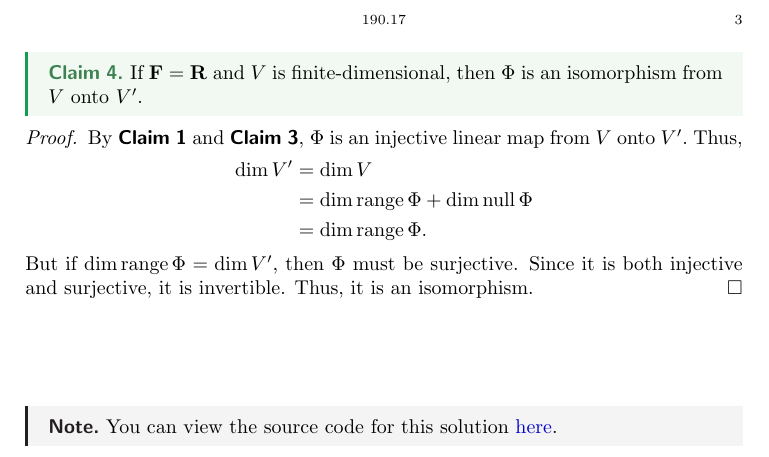
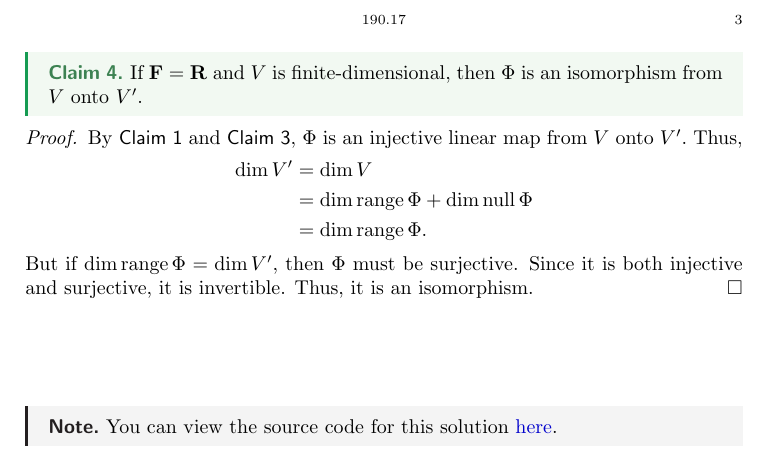
Before and after one commit to thomasbreydo/linalg, a LaTeX paper (192_17_Thomas_Breydo.tex): part of page 3 of 3, cut so that both start at the same text. The pictures show the PDF file 192_17_Thomas_Breydo.pdf that the author committed with the source.

Commit message:
Remove bold formatting when referencing claims

```diff
--- a/192_17_Thomas_Breydo.tex
+++ b/192_17_Thomas_Breydo.tex
@@ -121,7 +121,7 @@ Thus, $\Phi$ is injective.
     $\Phi$ is an isomorphism from $V$ onto $V'.$
 \end{claim}
 \begin{proof}
-By \textsf{\textbf{Claim 1}} and \textsf{\textbf{Claim 3}},
+By \textsf{Claim 1} and \textsf{Claim 3},
 $\Phi$ is an injective linear map from $V$ onto $V'.$ Thus,
 \begin{align*}
     \dim V' &= \dim V \\
```
Also changed, not shown: 192_17_Thomas_Breydo.pdf.
